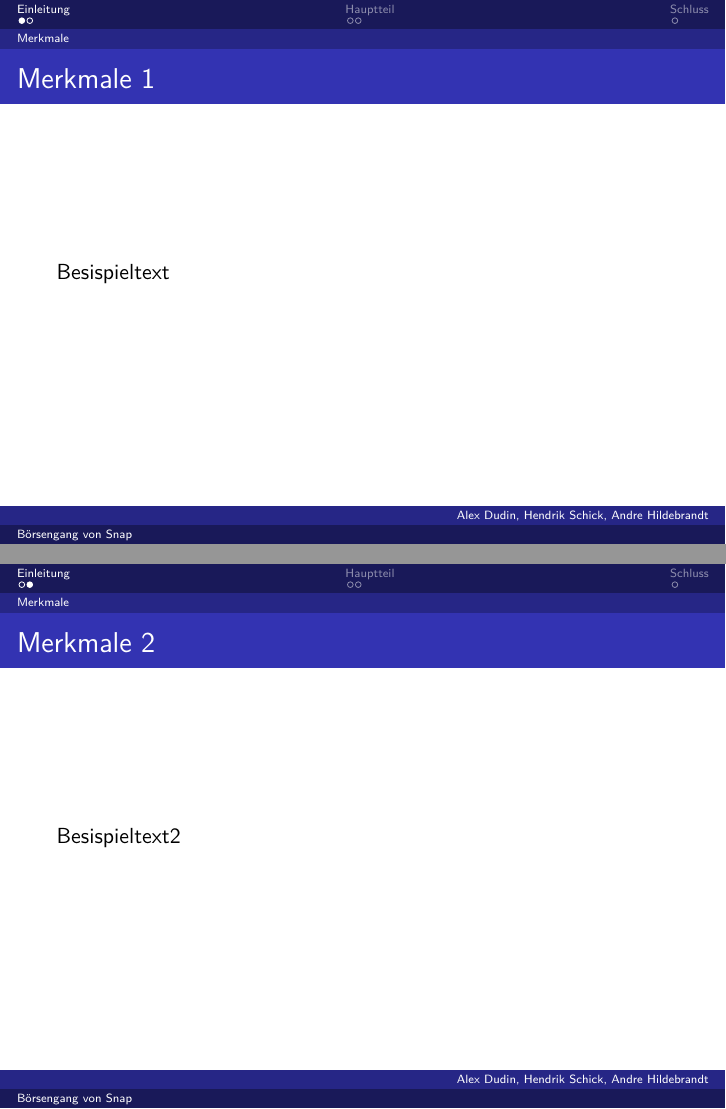
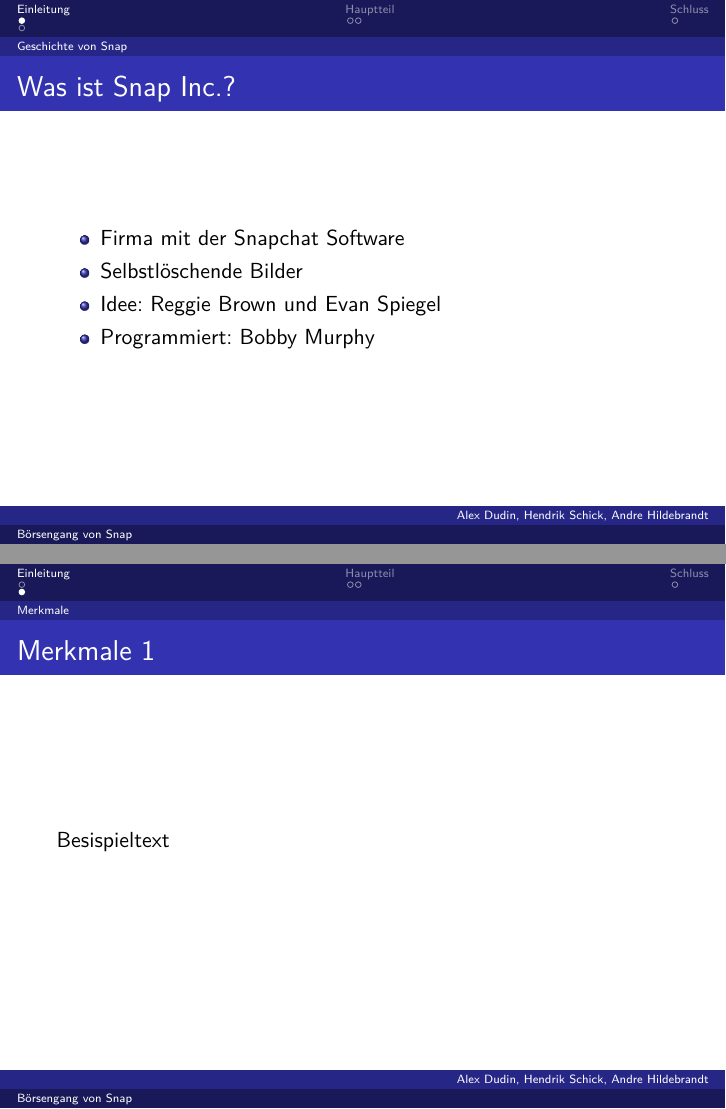
Before and after one commit to J0hNNNN/bwlVortrag, LaTeX slides (Snap/Snap.tex): pages 3 and 4 of 7, joined at a grey line. Compiled offline with pdfLaTeX.

Commit message:
Geschichte von Snap

```diff
--- a/Snap/Snap.tex
+++ b/Snap/Snap.tex
@@ -24,6 +24,17 @@
 \end{frame}
 
 \section{Einleitung}
+
+\subsection{Geschichte von Snap}
+\begin{frame} {Was ist Snap Inc.?}
+\begin{itemize}
+\item Firma mit der Snapchat Software
+\item  Selbstlöschende Bilder
+\item  Idee: Reggie Brown und Evan Spiegel
+\item  Programmiert: Bobby Murphy
+\end{itemize}
+\end{frame}
+
 \subsection{Merkmale}
 
 \begin{frame}
@@ -33,12 +44,7 @@
 
 \end{frame}
 
-\begin{frame}
-\frametitle{Merkmale 2}
 
-Besispieltext2
-
-\end{frame}
 
 
 \section{Hauptteil}
```
Also changed, not shown: Praesentation/UnserePräsentation.pdf, Snap/Snap.pdf, Snap/Snap.tex (3 more changed lines), 8 other files.
